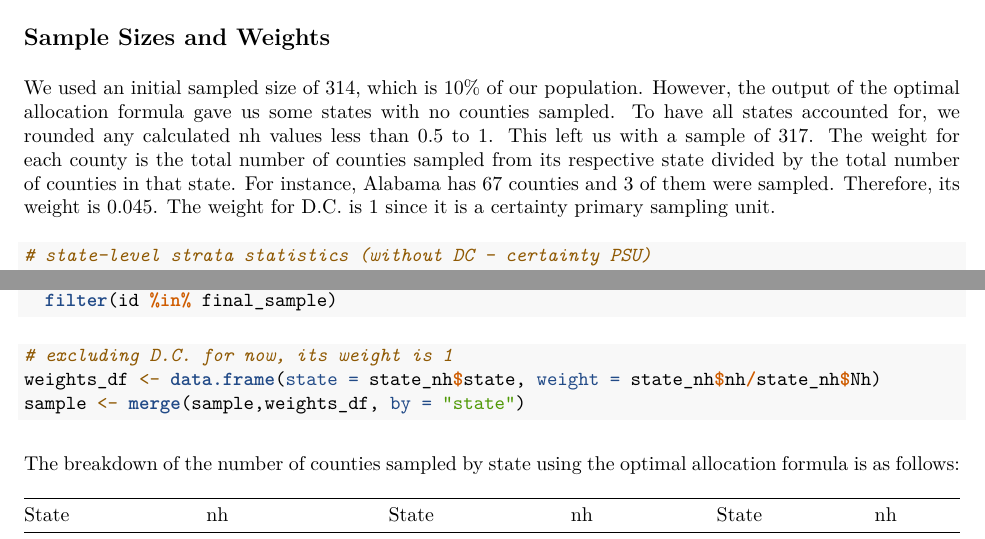
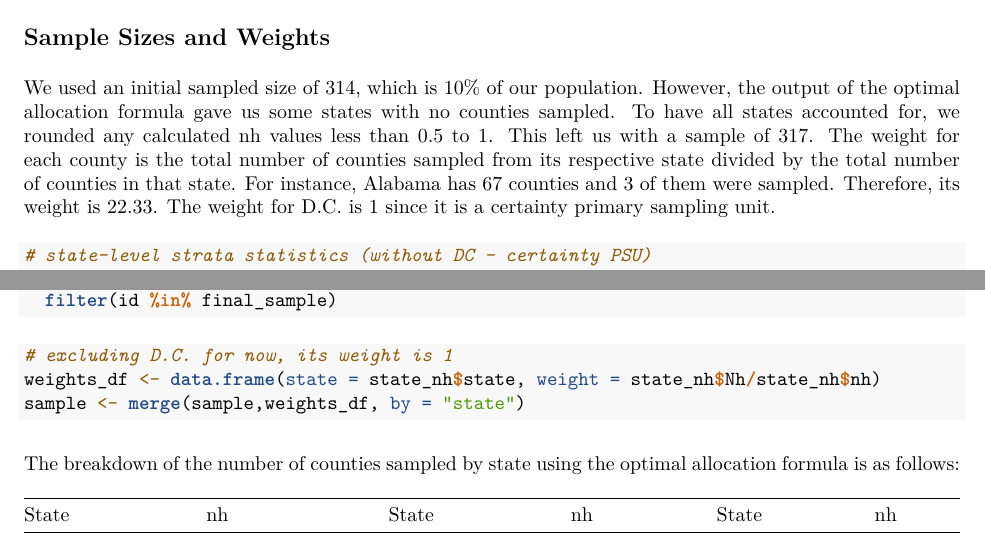
Before and after one commit to emcfalls/StudyDesignP1, an R Markdown document (writeup.Rmd): two parts of pages 2 and 3 of 4, joined at a grey line, cut so that both start at the same text. The pictures show the output file writeup.pdf that the author committed with the source.

Commit message:
fixed weights again :(

````diff
--- a/writeup.Rmd
+++ b/writeup.Rmd
@@ -106,10 +106,13 @@ sample, we purposefully included it.
 
 ## Sample Sizes and Weights
 
-We used an initial sampled size of 314, which is 10% of our population. However, the output of the optimal allocation formula gave us some states with no counties sampled. To have all states accounted for, we rounded any calculated nh values less than 0.5 to 1. This left us with a sample of 317. The weight for
+We used an initial sampled size of 314, which is 10% of our population. However,
+the output of the optimal allocation formula gave us some states with no counties
+sampled. To have all states accounted for, we rounded any calculated nh values
+less than 0.5 to 1. This left us with a sample of 317. The weight for
 each county is the total number of counties sampled from its respective state
 divided by the total number of counties in that state. For instance, Alabama has
-67 counties and 3 of them were sampled. Therefore, its weight is 0.045. The
+67 counties and 3 of them were sampled. Therefore, its weight is 22.33. The
 weight for D.C. is 1 since it is a certainty primary sampling unit.
 
 
@@ -161,7 +164,7 @@ sample = clean_county %>%
 
 ```{r}
 # excluding D.C. for now, its weight is 1
-weights_df <- data.frame(state = state_nh$state, weight = state_nh$nh/state_nh$Nh)
+weights_df <- data.frame(state = state_nh$state, weight = state_nh$Nh/state_nh$nh)
 sample <- merge(sample,weights_df, by = "state")
 ```
 
````
Also changed, not shown: writeup.pdf.
